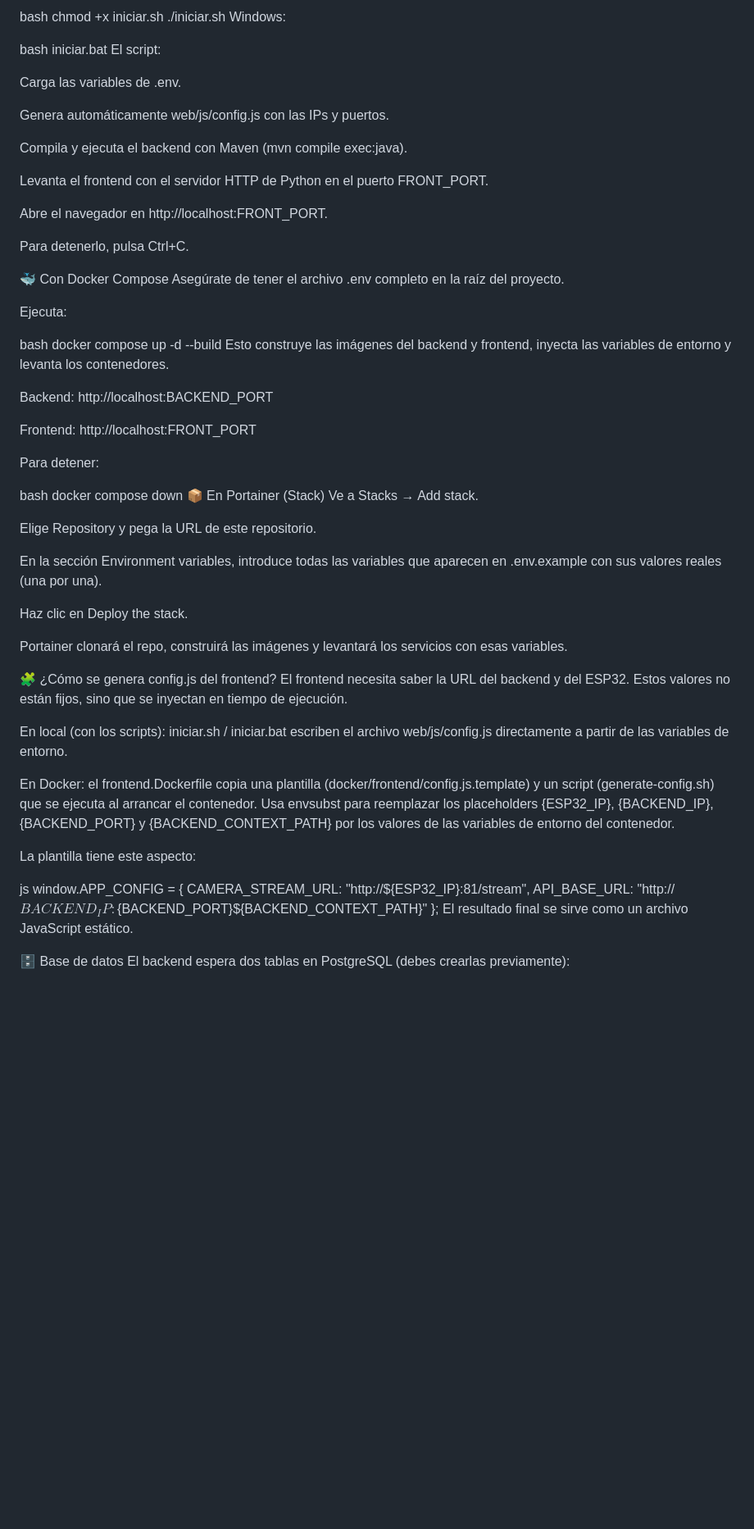
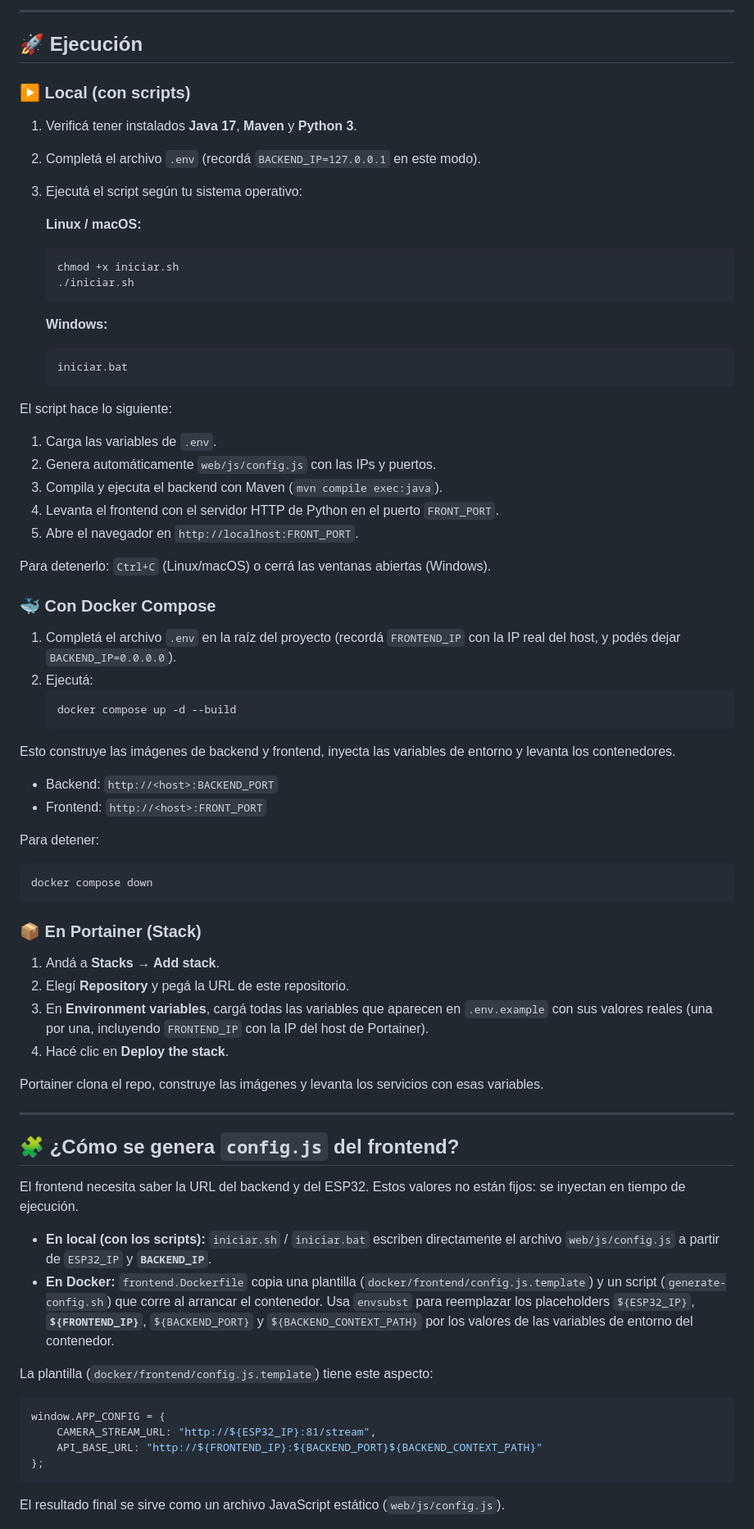
Before and after one commit to totty-dev/MonitoreoIoT, a Markdown page: README.md, the part around one of its changes. Shown at 82% size. Rendered like a GitHub page; blank space fills up the shorter version.

````diff
--- a/README.md
+++ b/README.md
@@ -73,69 +79,78 @@ Linux / macOS:
 
-bash
-chmod +x iniciar.sh
-./iniciar.sh
-Windows:
+---
 
-bash
-iniciar.bat
-El script:
+## 🚀 Ejecución
 
-Carga las variables de .env.
+### ▶️ Local (con scripts)
 
-Genera automáticamente web/js/config.js con las IPs y puertos.
+1. Verificá tener instalados **Java 17**, **Maven** y **Python 3**.
+2. Completá el archivo `.env` (recordá `BACKEND_IP=127.0.0.1` en este modo).
+3. Ejecutá el script según tu sistema operativo:
 
-Compila y ejecuta el backend con Maven (mvn compile exec:java).
+   **Linux / macOS:**
+   ```bash
+   chmod +x iniciar.sh
+   ./iniciar.sh
+   ```
 
-Levanta el frontend con el servidor HTTP de Python en el puerto FRONT_PORT.
+   **Windows:**
+   ```bat
+   iniciar.bat
+   ```
 
-Abre el navegador en http://localhost:FRONT_PORT.
+El script hace lo siguiente:
+1. Carga las variables de `.env`.
+2. Genera automáticamente `web/js/config.js` con las IPs y puertos.
+3. Compila y ejecuta el backend con Maven (`mvn compile exec:java`).
+4. Levanta el frontend con el servidor HTTP de Python en el puerto `FRONT_PORT`.
+5. Abre el navegador en `http://localhost:FRONT_PORT`.
 
-Para detenerlo, pulsa Ctrl+C.
+Para detenerlo: `Ctrl+C` (Linux/macOS) o cerrá las ventanas abiertas (Windows).
 
-🐳 Con Docker Compose
-Asegúrate de tener el archivo .env completo en la raíz del proyecto.
+### 🐳 Con Docker Compose
 
-Ejecuta:
+1. Completá el archivo `.env` en la raíz del proyecto (recordá `FRONTEND_IP` con la IP real del host, y podés dejar `BACKEND_IP=0.0.0.0`).
+2. Ejecutá:
+   ```bash
+   docker compose up -d --build
+   ```
 
-bash
-docker compose up -d --build
-Esto construye las imágenes del backend y frontend, inyecta las variables de entorno y levanta los contenedores.
+Esto construye las imágenes de backend y frontend, inyecta las variables de entorno y levanta los contenedores.
 
-Backend: http://localhost:BACKEND_PORT
-
-Frontend: http://localhost:FRONT_PORT
+- Backend: `http://<host>:BACKEND_PORT`
+- Frontend: `http://<host>:FRONT_PORT`
 
 Para detener:
+```bash
+docker compose down
+```
 
-bash
-docker compose down
-📦 En Portainer (Stack)
-Ve a Stacks → Add stack.
+### 📦 En Portainer (Stack)
 
-Elige Repository y pega la URL de este repositorio.
+1. Andá a **Stacks → Add stack**.
+2. Elegí **Repository** y pegá la URL de este repositorio.
+3. En **Environment variables**, cargá todas las variables que aparecen en `.env.example` con sus valores reales (una por una, incluyendo `FRONTEND_IP` con la IP del host de Portainer).
+4. Hacé clic en **Deploy the stack**.
 
-En la sección Environment variables, introduce todas las variables que aparecen en .env.example con sus valores reales (una por una).
+Portainer clona el repo, construye las imágenes y levanta los servicios con esas variables.
 
-Haz clic en Deploy the stack.
+---
 
-Portainer clonará el repo, construirá las imágenes y levantará los servicios con esas variables.
+## 🧩 ¿Cómo se genera `config.js` del frontend?
 
-🧩 ¿Cómo se genera config.js del frontend?
-El frontend necesita saber la URL del backend y del ESP32. Estos valores no están fijos, sino que se inyectan en tiempo de ejecución.
+El frontend necesita saber la URL del backend y del ESP32. Estos valores no están fijos: se inyectan en tiempo de ejecución.
 
-En local (con los scripts): iniciar.sh / iniciar.bat escriben el archivo web/js/config.js directamente a partir de las variables de entorno.
+- **En local (con los scripts):** `iniciar.sh` / `iniciar.bat` escriben directamente el archivo `web/js/config.js` a partir de `ESP32_IP` y **`BACKEND_IP`**.
+- **En Docker:** `frontend.Dockerfile` copia una plantilla (`docker/frontend/config.js.template`) y un script (`generate-config.sh`) que corre al arrancar el contenedor. Usa `envsubst` para reemplazar los placeholders `${ESP32_IP}`, **`${FRONTEND_IP}`**, `${BACKEND_PORT}` y `${BACKEND_CONTEXT_PATH}` por los valores de las variables de entorno del contenedor.
 
-En Docker: el frontend.Dockerfile copia una plantilla (docker/frontend/config.js.template) y un script (generate-config.sh) que se ejecuta al arrancar el contenedor. Usa envsubst para reemplazar los placeholders {ESP32_IP}, {BACKEND_IP}, {BACKEND_PORT} y {BACKEND_CONTEXT_PATH} por los valores de las variables de entorno del contenedor.
+La plantilla (`docker/frontend/config.js.template`) tiene este aspecto:
 
-La plantilla tiene este aspecto:
-
-js
+```js
 window.APP_CONFIG = {
     CAMERA_STREAM_URL: "http://${ESP32_IP}:81/stream",
-    API_BASE_URL: "http://${BACKEND_IP}:${BACKEND_PORT}${BACKEND_CONTEXT_PATH}"
+    API_BASE_URL: "http://${FRONTEND_IP}:${BACKEND_PORT}${BACKEND_CONTEXT_PATH}"
 };
-El resultado final se sirve como un archivo JavaScript estático.
+```
 
-🗄️ Base de datos
-El backend espera dos tablas en PostgreSQL (debes crearlas previamente):
+El resultado final se sirve como un archivo JavaScript estático (`web/js/config.js`).
 
````
Also changed, not shown: other parts of README.md (+93 -69 lines).
